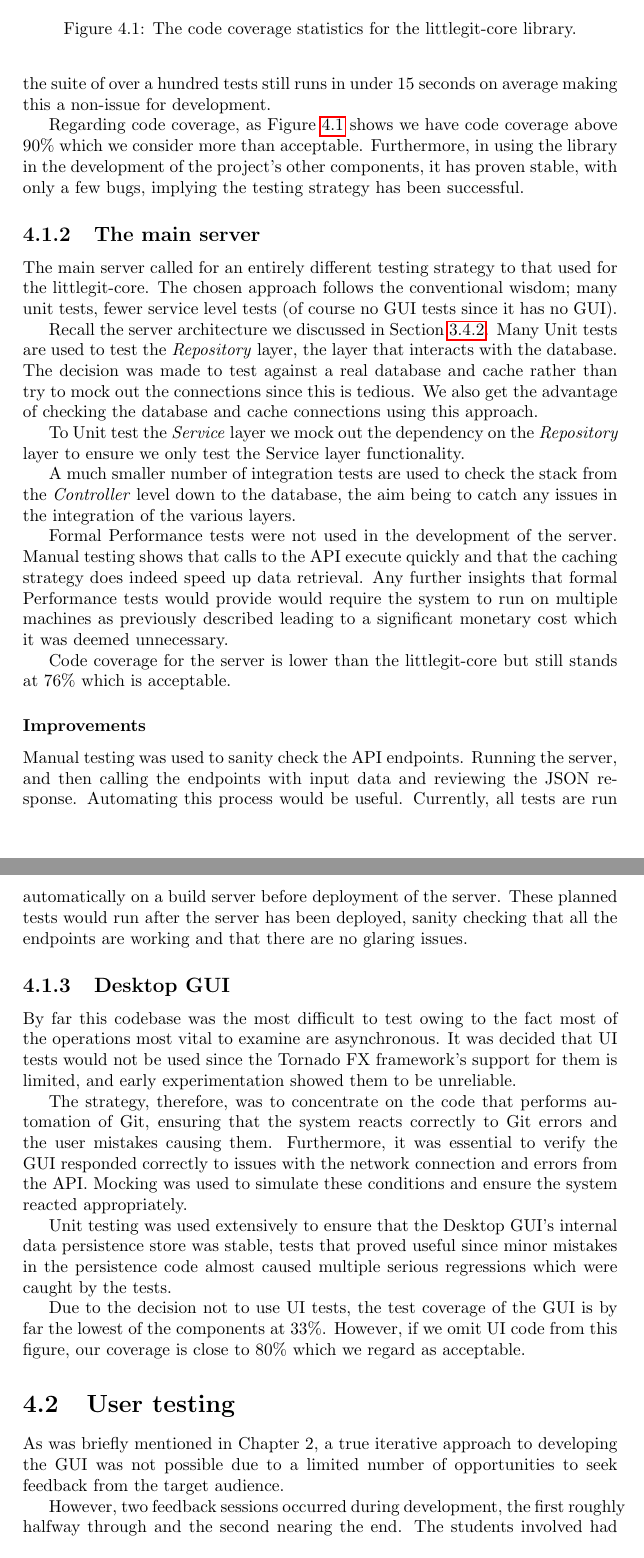
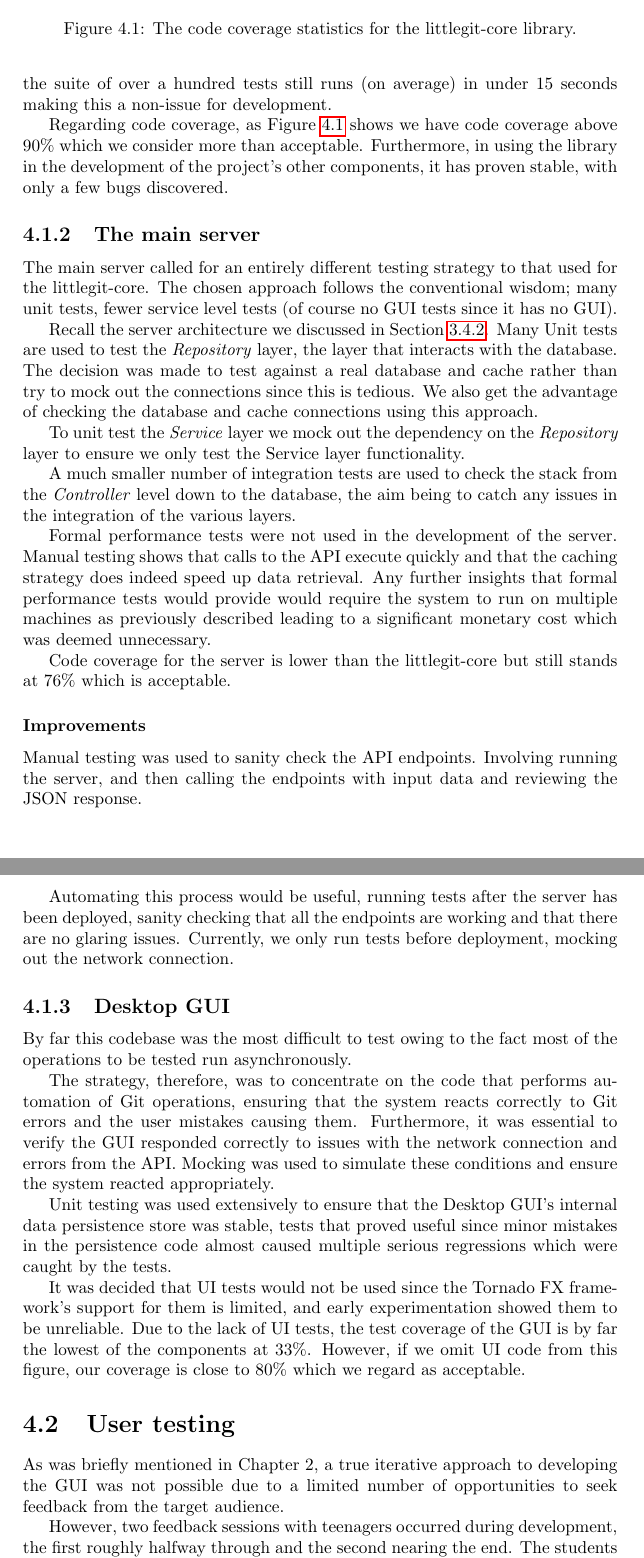
Before and after one commit to SamCosta1/ProjectReport, a LaTeX thesis (report.tex, which reads tex/chapter4.tex): two parts of pages 29 and 30 of 39, joined at a grey line, cut so that both start at the same text. Compiled offline with pdfLaTeX.

Commit message:
Before changing evaluation

```diff
--- a/tex/chapter4.tex
+++ b/tex/chapter4.tex
@@ -18,7 +18,7 @@ To follow the guidelines these tests would have to become Unit tests. To achieve
 
-The downside to our chosen approach is that test cases execute marginally more slowly due to the dependency on Git and the filesystem, though in practice the suite of over a hundred tests still runs in under 15 seconds on average making this a non-issue for development.
+The downside to our chosen approach is that test cases execute marginally more slowly due to the dependency on Git and the filesystem, though in practice the suite of over a hundred tests still runs (on average) in under 15 seconds making this a non-issue for development.
 
-Regarding code coverage, as Figure \ref{fig:core-coverage} shows we have code coverage above 90\% which we consider more than acceptable. Furthermore, in using the library in the development of the project's other components, it has proven stable, with only a few bugs, implying the testing strategy has been successful.
+Regarding code coverage, as Figure \ref{fig:core-coverage} shows we have code coverage above 90\% which we consider more than acceptable. Furthermore, in using the library in the development of the project's other components, it has proven stable, with only a few bugs discovered.
 
 \fig{figures/core-coverage.png}{The code coverage statistics for the littlegit-core library.}{fig:core-coverage}{0.5}
 
@@ -28,31 +28,33 @@ The main server called for an entirely different testing strategy to that used f
 
 Recall the server architecture we discussed in Section \ref{sec:server-architecture}. Many Unit tests are used to test the \emph{Repository} layer, the layer that interacts with the database. The decision was made to test against a real database and cache rather than try to mock out the connections since this is tedious. We also get the advantage of checking the database and cache connections using this approach.
 
-To Unit test the \emph{Service} layer we mock out the dependency on the \emph{Repository} layer to ensure we only test the Service layer functionality.
+To unit test the \emph{Service} layer we mock out the dependency on the \emph{Repository} layer to ensure we only test the Service layer functionality.
 
 A much smaller number of integration tests are used to check the stack from the \emph{Controller} level down to the database, the aim being to catch any issues in the integration of the various layers.
 
-Formal Performance tests were not used in the development of the server. Manual testing shows that calls to the API execute quickly and that the caching strategy does indeed speed up data retrieval. Any further insights that formal Performance tests would provide would require the system to run on multiple machines as previously described leading to a significant monetary cost which it was deemed unnecessary.
+Formal performance tests were not used in the development of the server. Manual testing shows that calls to the API execute quickly and that the caching strategy does indeed speed up data retrieval. Any further insights that formal performance tests would provide would require the system to run on multiple machines as previously described leading to a significant monetary cost which was deemed unnecessary.
 
 Code coverage for the server is lower than the littlegit-core but still stands at 76\% which is acceptable.
 
 \subsubsection{Improvements}
 
-Manual testing was used to sanity check the API endpoints. Running the server, and then calling the endpoints with input data and reviewing the JSON response. Automating this process would be useful. Currently, all tests are run automatically on a build server before deployment of the server. These planned tests would run after the server has been deployed, sanity checking that all the endpoints are working and that there are no glaring issues.
+Manual testing was used to sanity check the API endpoints. Involving running the server, and then calling the endpoints with input data and reviewing the JSON response.
+
+Automating this process would be useful, running tests after the server has been deployed, sanity checking that all the endpoints are working and that there are no glaring issues. Currently, we only run tests before deployment, mocking out the network connection.
 
 \subsection{Desktop GUI}
 
-By far this codebase was the most difficult to test owing to the fact most of the operations most vital to examine are asynchronous. It was decided that UI tests would not be used since the Tornado FX framework's support for them is limited, and early experimentation showed them to be unreliable.
+By far this codebase was the most difficult to test owing to the fact most of the operations to be tested run asynchronously.
 
-The strategy, therefore, was to concentrate on the code that performs automation of Git, ensuring that the system reacts correctly to Git errors and the user mistakes causing them. Furthermore, it was essential to verify the GUI responded correctly to issues with the network connection and errors from the API. Mocking was used to simulate these conditions and ensure the system reacted appropriately.
+The strategy, therefore, was to concentrate on the code that performs automation of Git operations, ensuring that the system reacts correctly to Git errors and the user mistakes causing them. Furthermore, it was essential to verify the GUI responded correctly to issues with the network connection and errors from the API. Mocking was used to simulate these conditions and ensure the system reacted appropriately.
 
 Unit testing was used extensively to ensure that the Desktop GUI's internal data persistence store was stable, tests that proved useful since minor mistakes in the persistence code almost caused multiple serious regressions which were caught by the tests.
 
-Due to the decision not to use UI tests, the test coverage of the GUI is by far the lowest of the components at 33\%. However, if we omit UI code from this figure, our coverage is close to 80\% which we regard as acceptable.
+It was decided that UI tests would not be used since the Tornado FX framework's support for them is limited, and early experimentation showed them to be unreliable. Due to the lack of UI tests, the test coverage of the GUI is by far the lowest of the components at 33\%. However, if we omit UI code from this figure, our coverage is close to 80\% which we regard as acceptable.
 
-\section{User testing}
+\section{User testing}\label{sec:user-testing}
 
 As was briefly mentioned in Chapter 2, a true iterative approach to developing the GUI was not possible due to a limited number of opportunities to seek feedback from the target audience.
 
-However, two feedback sessions occurred during development, the first roughly halfway through and the second nearing the end. The students involved had received a short talk about source-control and the idea of creating commits.
+However, two feedback sessions with teenagers occurred during development, the first roughly halfway through and the second nearing the end. The students involved had received a short talk about source-control and the idea of creating commits.
 
```
Also changed, not shown: tex/chapter4.tex (14 more changed lines).
